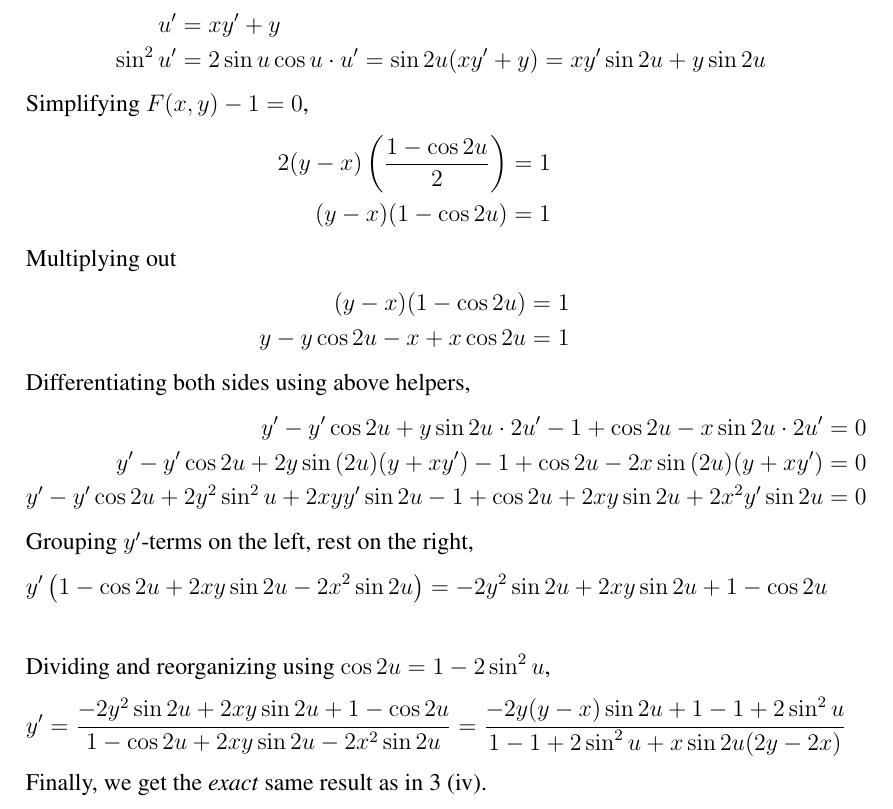
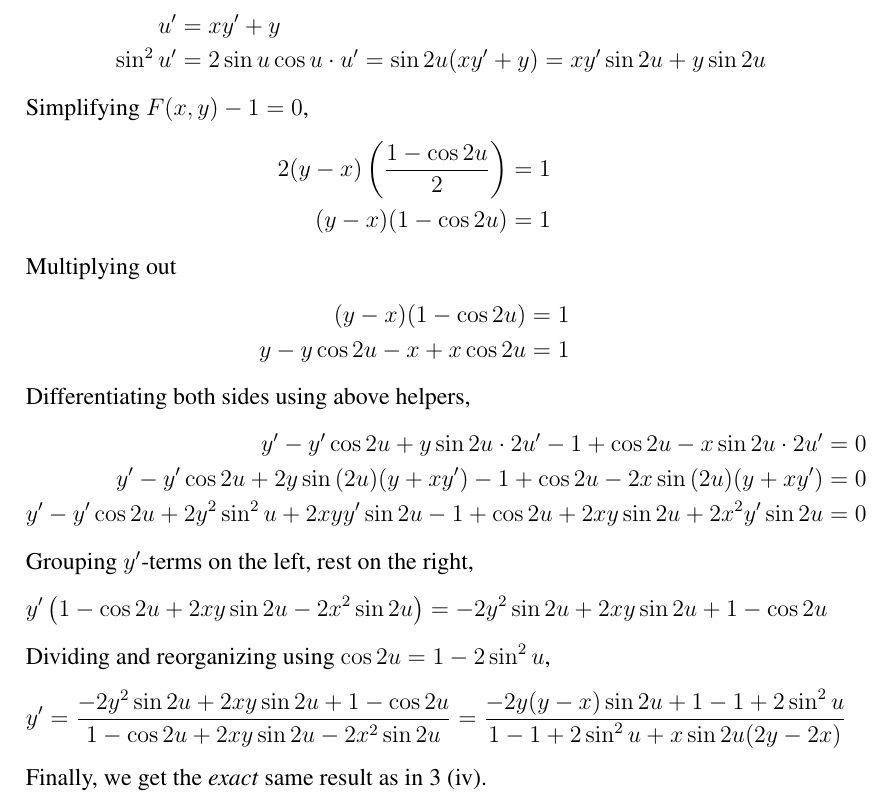
Before and after one commit to cslarsen/skole-mat200, a LaTeX document (ov1.tex, which reads ov1-3iii.tex): part of page 6 of 9, cut so that both start at the same text. Compiled offline with pdfLaTeX.

Commit message:
Finished ov1 and correct

```diff
--- a/ov1-3iii.tex
+++ b/ov1-3iii.tex
@@ -28,7 +28,7 @@ Differentiating both sides using above helpers,
 Grouping $y'$-terms on the left, rest on the right,
 \begin{align*}
   y'\left( 1 - \cos{2u} + 2xy\sin{2u} - 2x^2\sin{2u} \right)
-    &= -2y^2\sin{2u} + 2xy\sin{2u} + 1 - \cos{2u} \\
+    &= -2y^2\sin{2u} + 2xy\sin{2u} + 1 - \cos{2u}
 \end{align*}
 Dividing and reorganizing using $\cos{2u} = 1 - 2\sin^2{u}$,
 \begin{align*}
```
